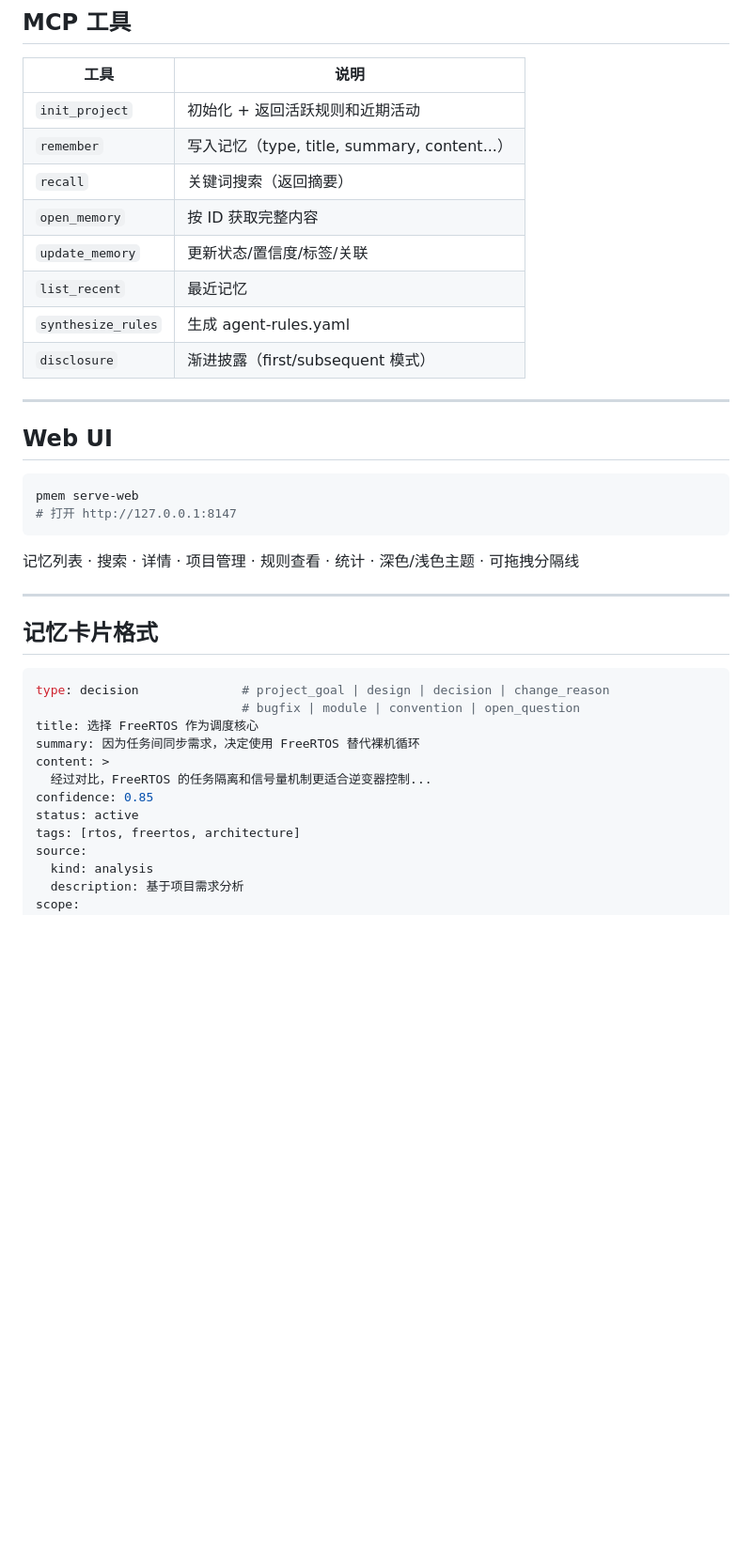
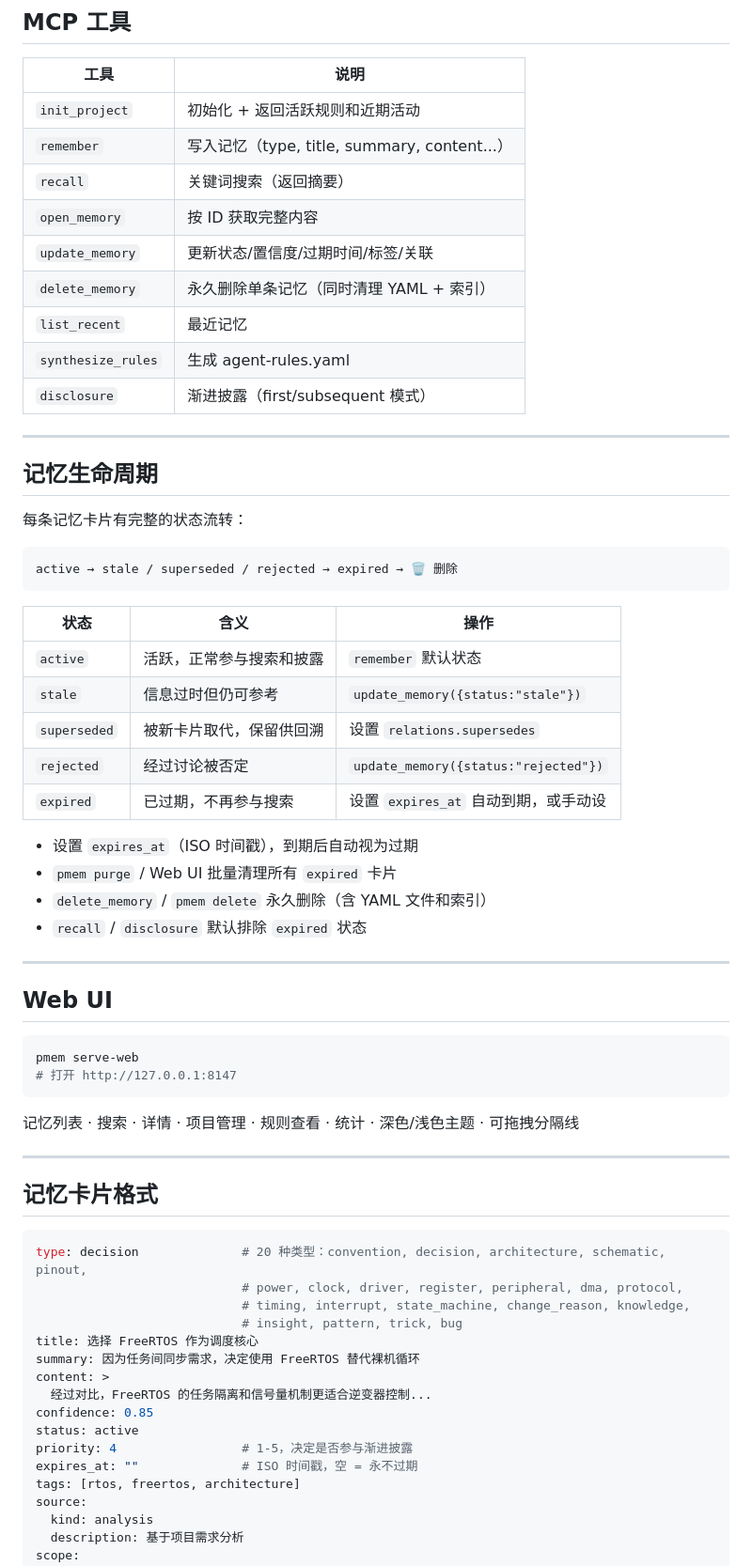
Before and after one commit to Yarrow-Cai/project-memory-palace, a Markdown page: README.md, the part around one of its changes. Shown at 94% size. Rendered like a GitHub page; blank space fills up the shorter version.

Commit message:
docs: update README for v0.2.0 — add memory lifecycle, delete/purge, expires_at, expanded types

````diff
--- a/README.md
+++ b/README.md
@@ -81,10 +83,34 @@ codex mcp add project-memory-palace -- "%USERPROFILE%\.pmem\bin\pmem.exe" serve-
 | `remember` | 写入记忆（type, title, summary, content...） |
 | `recall` | 关键词搜索（返回摘要） |
 | `open_memory` | 按 ID 获取完整内容 |
-| `update_memory` | 更新状态/置信度/标签/关联 |
+| `update_memory` | 更新状态/置信度/过期时间/标签/关联 |
+| `delete_memory` | 永久删除单条记忆（同时清理 YAML + 索引） |
 | `list_recent` | 最近记忆 |
 | `synthesize_rules` | 生成 agent-rules.yaml |
 | `disclosure` | 渐进披露（first/subsequent 模式） |
+
+---
+
+## 记忆生命周期
+
+每条记忆卡片有完整的状态流转：
+
+```
+active → stale / superseded / rejected → expired → 🗑️ 删除
+```
+
+| 状态 | 含义 | 操作 |
+|------|------|------|
+| `active` | 活跃，正常参与搜索和披露 | `remember` 默认状态 |
+| `stale` | 信息过时但仍可参考 | `update_memory({status:"stale"})` |
+| `superseded` | 被新卡片取代，保留供回溯 | 设置 `relations.supersedes` |
+| `rejected` | 经过讨论被否定 | `update_memory({status:"rejected"})` |
+| `expired` | 已过期，不再参与搜索 | 设置 `expires_at` 自动到期，或手动设 |
+
+- 设置 `expires_at`（ISO 时间戳），到期后自动视为过期
+- `pmem purge` / Web UI 批量清理所有 `expired` 卡片
+- `delete_memory` / `pmem delete` 永久删除（含 YAML 文件和索引）
+- `recall` / `disclosure` 默认排除 `expired` 状态
 
 ---
 
@@ -102,14 +128,18 @@ pmem serve-web
 ## 记忆卡片格式
 
 ```yaml
-type: decision              # project_goal | design | decision | change_reason
-                            # bugfix | module | convention | open_question
+type: decision              # 20 种类型：convention, decision, architecture, schematic, pinout,
+                            # power, clock, driver, register, peripheral, dma, protocol,
+                            # timing, interrupt, state_machine, change_reason, knowledge,
+                            # insight, pattern, trick, bug
 title: 选择 FreeRTOS 作为调度核心
 summary: 因为任务间同步需求，决定使用 FreeRTOS 替代裸机循环
 content: >
   经过对比，FreeRTOS 的任务隔离和信号量机制更适合逆变器控制...
 confidence: 0.85
 status: active
+priority: 4                 # 1-5，决定是否参与渐进披露
+expires_at: ""              # ISO 时间戳，空 = 永不过期
 tags: [rtos, freertos, architecture]
 source:
   kind: analysis
````
Also changed, not shown: other parts of README.md (+2 -0 lines).
